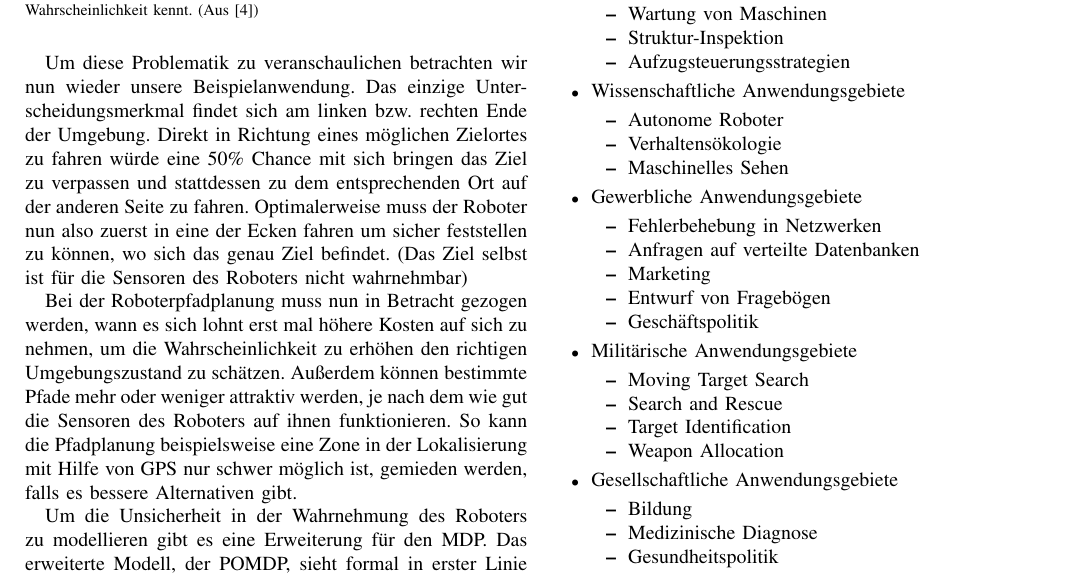
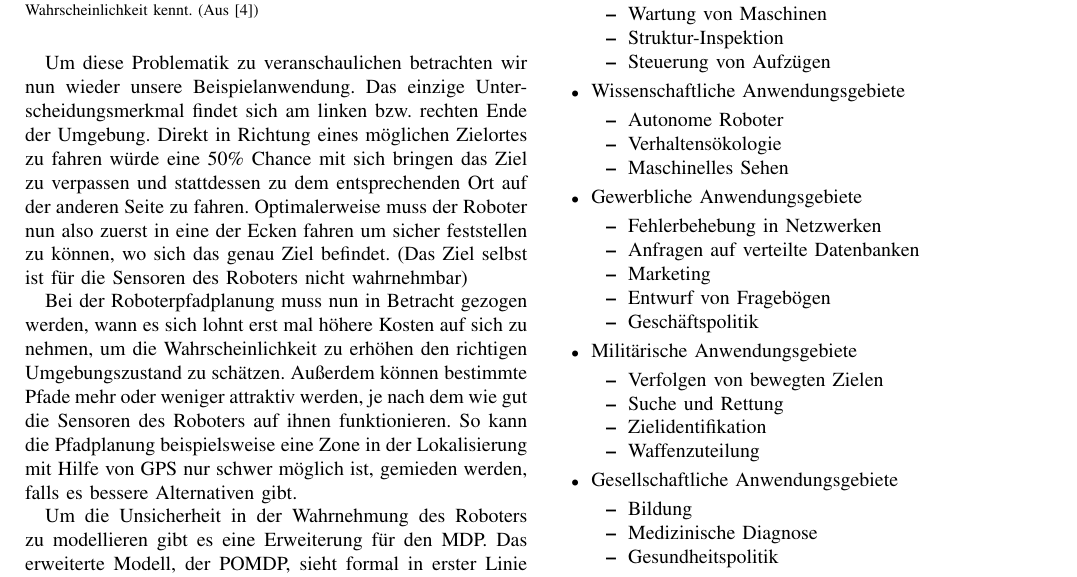
Before and after one commit to Cakem1x/proseminarAnthropomatik_MDP_POMDP, a LaTeX paper (paper.tex): part of page 5 of 5, cut so that both start at the same text. Compiled offline with pdfLaTeX.

Commit message:
Translated the military applications.

```diff
--- a/paper.tex
+++ b/paper.tex
@@ -320,7 +320,7 @@ Natürlich ist der MDP bzw. der POMDP nicht nur für die Roboterpfadplanung inte
 	\begin{itemize}
 		\item Wartung von Maschinen
 		\item Struktur-Inspektion
-		\item Aufzugsteuerungsstrategien
+		\item Steuerung von Aufzügen
 	\end{itemize}
 	\item Wissenschaftliche Anwendungsgebiete
 	\begin{itemize}
@@ -338,10 +338,10 @@ Natürlich ist der MDP bzw. der POMDP nicht nur für die Roboterpfadplanung inte
 	\end{itemize}
 	\item Militärische Anwendungsgebiete
 	\begin{itemize}
-		\item Moving Target Search %TODO deutsche Übersetzung?
-		\item Search and Rescue
-		\item Target Identification
-		\item Weapon Allocation
+		\item Verfolgen von bewegten Zielen
+		\item Suche und Rettung
+		\item Zielidentifikation
+		\item Waffenzuteilung
 	\end{itemize}
 	\item Gesellschaftliche Anwendungsgebiete
 	\begin{itemize}
```
